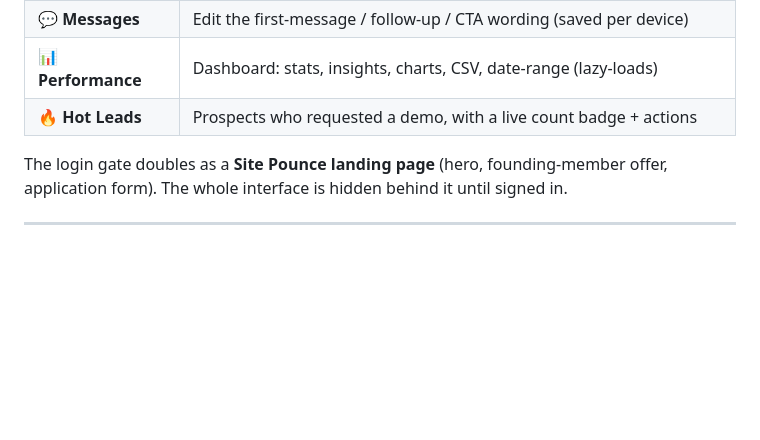
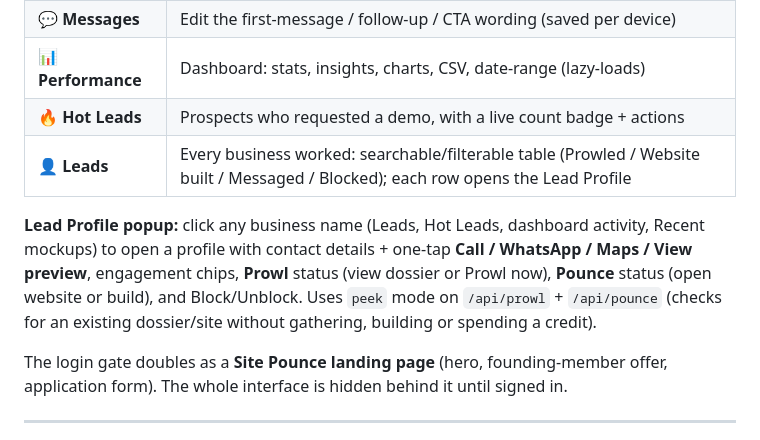
Before and after one commit to ajayd151/ai-web-point, a Markdown page: DOCS.md, the part around the change. GitHub-like rendering; blank space fills up the shorter version.

Commit message:
Docs: Leads view + Lead Profile popup
Co-Authored-By: Claude Opus 4.8 <noreply@anthropic.com>

```diff
--- a/DOCS.md
+++ b/DOCS.md
@@ -38,6 +38,13 @@ with four views (`#view-*` divs toggled by `showView()` in `app.js`):
 | **💬 Messages** | Edit the first-message / follow-up / CTA wording (saved per device) |
 | **📊 Performance** | Dashboard: stats, insights, charts, CSV, date-range (lazy-loads) |
 | **🔥 Hot Leads** | Prospects who requested a demo, with a live count badge + actions |
+| **👤 Leads** | Every business worked: searchable/filterable table (Prowled / Website built / Messaged / Blocked); each row opens the Lead Profile |
+
+**Lead Profile popup:** click any business name (Leads, Hot Leads, dashboard activity, Recent
+mockups) to open a profile with contact details + one-tap **Call / WhatsApp / Maps / View
+preview**, engagement chips, **Prowl** status (view dossier or Prowl now), **Pounce** status
+(open website or build), and Block/Unblock. Uses `peek` mode on `/api/prowl` + `/api/pounce`
+(checks for an existing dossier/site without gathering, building or spending a credit).
 
 The login gate doubles as a **Site Pounce landing page** (hero, founding-member offer,
 application form). The whole interface is hidden behind it until signed in.
```
